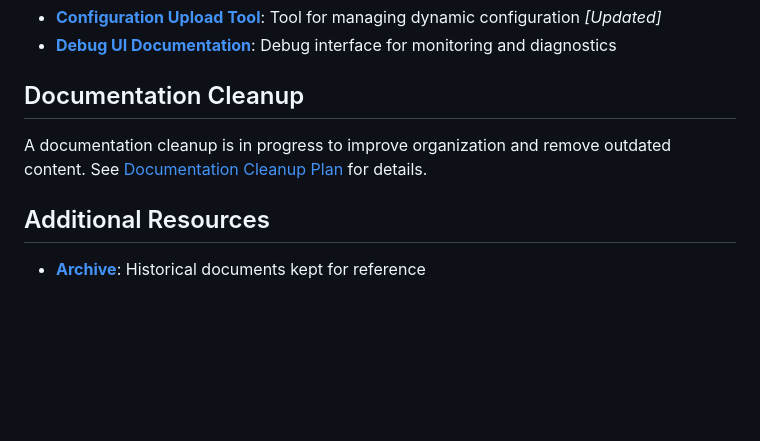
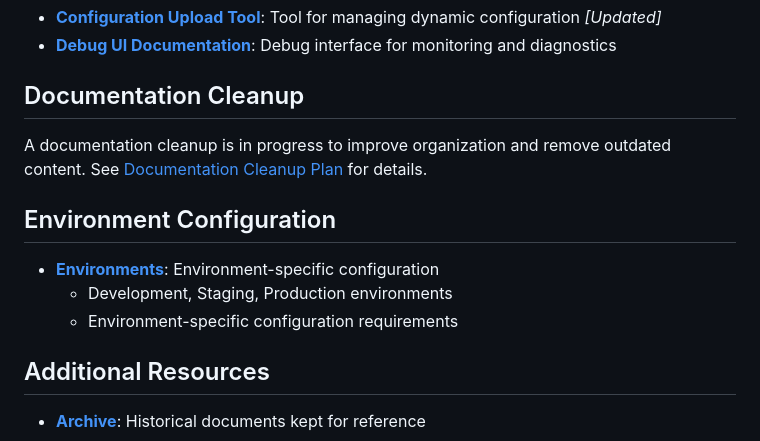
Before and after one commit to erfianugrah/video-resizer, a Markdown page: docs/README.md, the part around the change printed below. Rendered like a GitHub page; blank space fills up the shorter version.

```diff
--- a/docs/README.md
+++ b/docs/README.md
@@ -88,6 +88,12 @@ Welcome to the Video Resizer documentation. This document serves as a central hu
 A documentation cleanup is in progress to improve organization and remove outdated content.
 See [Documentation Cleanup Plan](./CLEANUP_PLAN.md) for details.
 
+## Environment Configuration
+
+- **[Environments](./environments/README.md)**: Environment-specific configuration
+  - Development, Staging, Production environments
+  - Environment-specific configuration requirements
+
 ## Additional Resources
 
 - **[Archive](./archive/)**: Historical documents kept for reference
```
Also changed, not shown: other parts of docs/README.md (+1 -1 lines), README.md (+1 -0 lines), docs/environments/README.md (added, +46 -0 lines).
